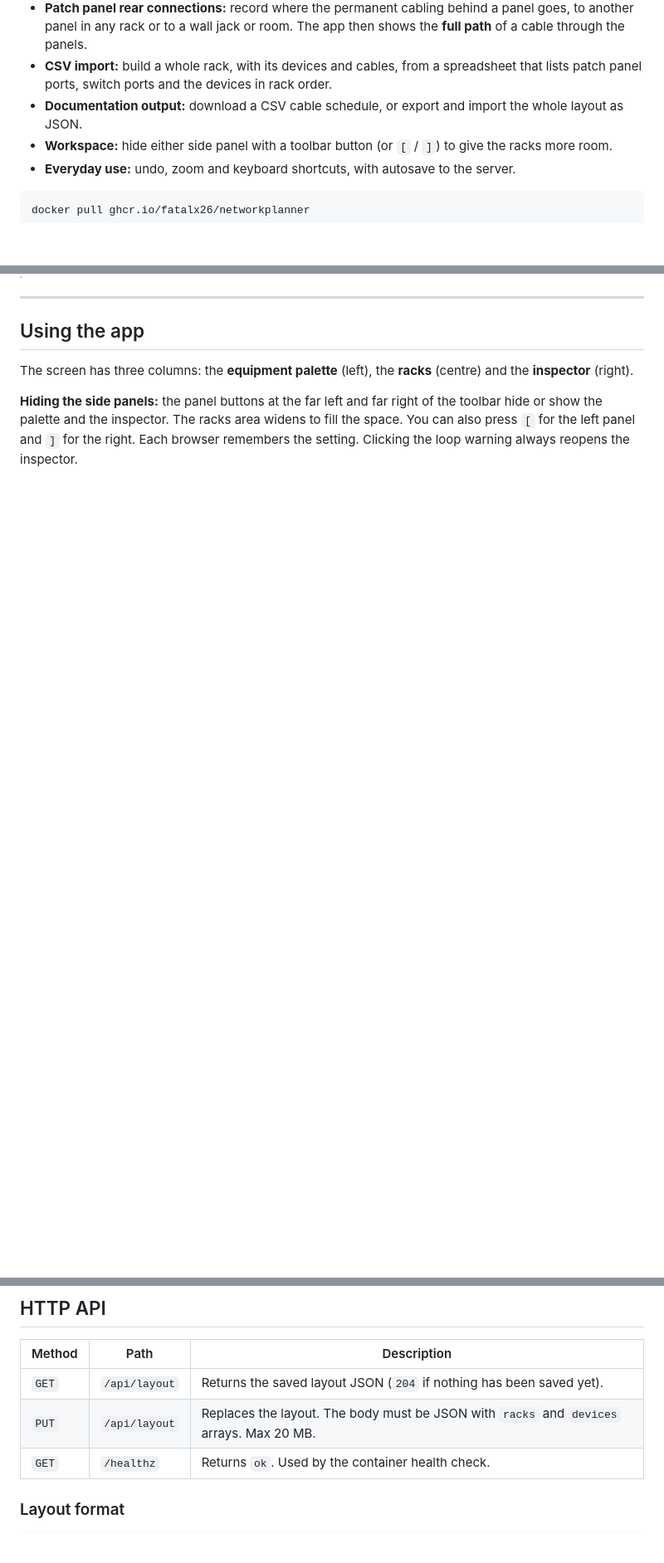
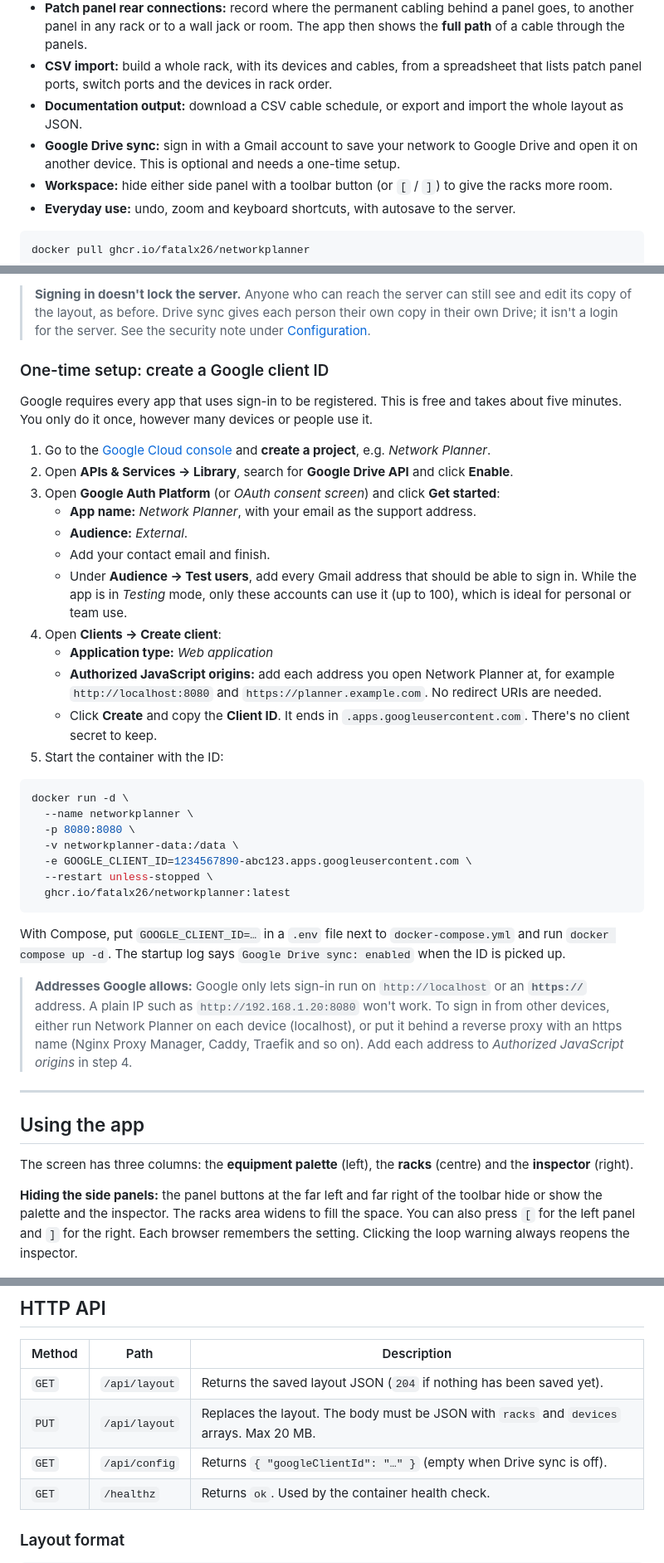
Before and after one commit to Fatalx26/networkplanner, a Markdown page: README.md, 3 parts joined by grey strips. Shown at 83% size. Drawn GitHub-style; blank space fills up the shorter version.

````diff
--- a/README.md
+++ b/README.md
@@ -20,6 +20,7 @@ It runs in a single small container, saves automatically, and needs no database.
 - **Patch panel rear connections:** record where the permanent cabling behind a panel goes, to another panel in any rack or to a wall jack or room. The app then shows the **full path** of a cable through the panels.
 - **CSV import:** build a whole rack, with its devices and cables, from a spreadsheet that lists patch panel ports, switch ports and the devices in rack order.
 - **Documentation output:** download a CSV cable schedule, or export and import the whole layout as JSON.
+- **Google Drive sync:** sign in with a Gmail account to save your network to Google Drive and open it on another device. This is optional and needs a one-time setup.
 - **Workspace:** hide either side panel with a toolbar button (or `[` / `]`) to give the racks more room.
 - **Everyday use:** undo, zoom and keyboard shortcuts, with autosave to the server.
 
@@ -95,3 +116,34 @@ The container runs as the unprivileged `node` user and includes a `HEALTHCHECK`
+> **Signing in doesn't lock the server.** Anyone who can reach the server can still see and edit its copy of the layout, as before. Drive sync gives each person their own copy in their own Drive; it isn't a login for the server. See the security note under [Configuration](#configuration).
+
+### One-time setup: create a Google client ID
+Google requires every app that uses sign-in to be registered. This is free and takes about five minutes. You only do it once, however many devices or people use it.
+
+1. Go to the [Google Cloud console](https://console.cloud.google.com/) and **create a project**, e.g. *Network Planner*.
+2. Open **APIs & Services → Library**, search for **Google Drive API** and click **Enable**.
+3. Open **Google Auth Platform** (or *OAuth consent screen*) and click **Get started**:
+   - **App name:** *Network Planner*, with your email as the support address.
+   - **Audience:** *External*.
+   - Add your contact email and finish.
+   - Under **Audience → Test users**, add every Gmail address that should be able to sign in. While the app is in *Testing* mode, only these accounts can use it (up to 100), which is ideal for personal or team use.
+4. Open **Clients → Create client**:
+   - **Application type:** *Web application*
+   - **Authorized JavaScript origins:** add each address you open Network Planner at, for example `http://localhost:8080` and `https://planner.example.com`. No redirect URIs are needed.
+   - Click **Create** and copy the **Client ID**. It ends in `.apps.googleusercontent.com`. There's no client secret to keep.
+5. Start the container with the ID:
+
+```bash
+docker run -d \
+  --name networkplanner \
+  -p 8080:8080 \
+  -v networkplanner-data:/data \
+  -e GOOGLE_CLIENT_ID=1234567890-abc123.apps.googleusercontent.com \
+  --restart unless-stopped \
+  ghcr.io/fatalx26/networkplanner:latest
+```
+
+With Compose, put `GOOGLE_CLIENT_ID=…` in a `.env` file next to `docker-compose.yml` and run `docker compose up -d`. The startup log says `Google Drive sync: enabled` when the ID is picked up.
+
+> **Addresses Google allows:** Google only lets sign-in run on `http://localhost` or an **`https://`** address. A plain IP such as `http://192.168.1.20:8080` won't work. To sign in from other devices, either run Network Planner on each device (localhost), or put it behind a reverse proxy with an https name (Nginx Proxy Manager, Caddy, Traefik and so on). Add each address to *Authorized JavaScript origins* in step 4.
 
 ---
 
@@ -284,6 +336,7 @@ docker cp ./layout-backup.json networkplanner:/data/layout.json && docker restar
 |---|---|---|
 | `GET` | `/api/layout` | Returns the saved layout JSON (`204` if nothing has been saved yet). |
 | `PUT` | `/api/layout` | Replaces the layout. The body must be JSON with `racks` and `devices` arrays. Max 20 MB. |
+| `GET` | `/api/config` | Returns `{ "googleClientId": "…" }` (empty when Drive sync is off). |
 | `GET` | `/healthz` | Returns `ok`. Used by the container health check. |
 
 ### Layout format
````
Also changed, not shown: other parts of README.md (+20 -0 lines), docs/screenshots/drive-menu.png (added), 5 other files.
